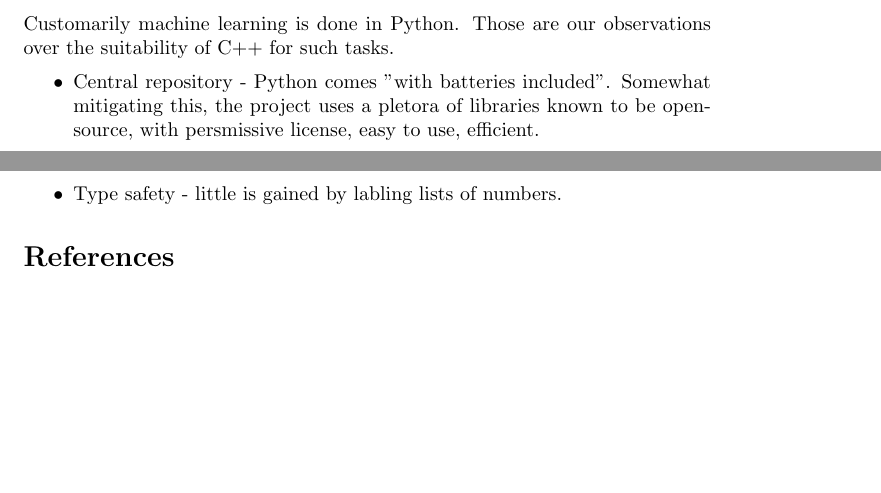
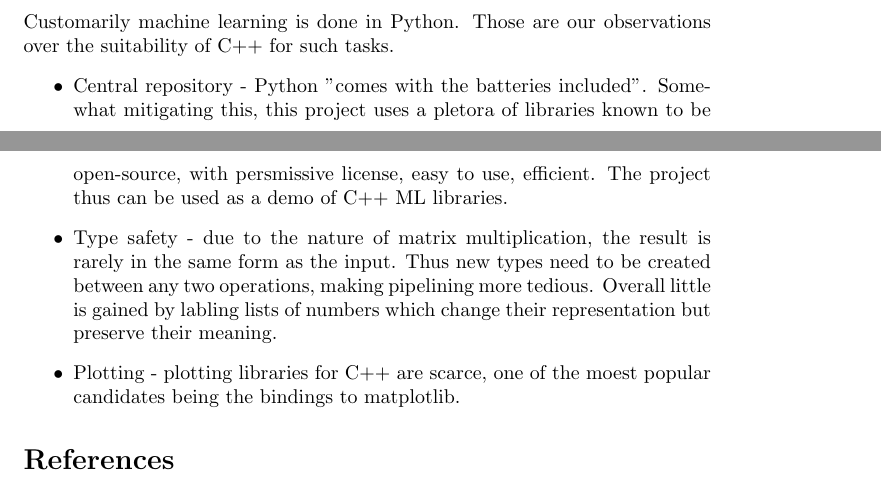
Before and after one commit to MiroslavVitkov/rocks, a LaTeX paper (doc/report.tex): two parts of pages 4 and 5 of 5, joined at a grey line, cut so that both start at the same text, the shorter picture padded with empty space. Compiled offline with pdfLaTeX.

Commit message:
[doc] Some thoughts on language selection.

```diff
--- a/doc/report.tex
+++ b/doc/report.tex
@@ -174,8 +174,14 @@ This results in even a simple model like an SVM solving the problem practiacally
 Customarily machine learning is done in Python.
 Those are our observations over the suitability of C++ for such tasks.
 \begin{itemize}
-\item{Central repository - Python comes "with batteries included". Somewhat mitigating this, the project uses a pletora of libraries known to be open-source, with persmissive license, easy to use, efficient.}
-\item{Type safety - little is gained by labling lists of numbers.}
+\item{Central repository - Python "comes with the batteries included".
+                           Somewhat mitigating this, this project uses a pletora of libraries known to be open-source, with persmissive license, easy to use, efficient.
+                           The project thus can be used as a demo of C++ ML libraries.
+}
+\item{Type safety - due to the nature of matrix multiplication, the result is rarely in the same form as the input.
+                    Thus new types need to be created between any two operations, making pipelining more tedious.
+                    Overall little is gained by labling lists of numbers which change their representation but preserve their meaning.}
+\item{Plotting - plotting libraries for C++ are scarce, one of the moest popular candidates being the bindings to matplotlib.}
 \end{itemize}
 
 
```
